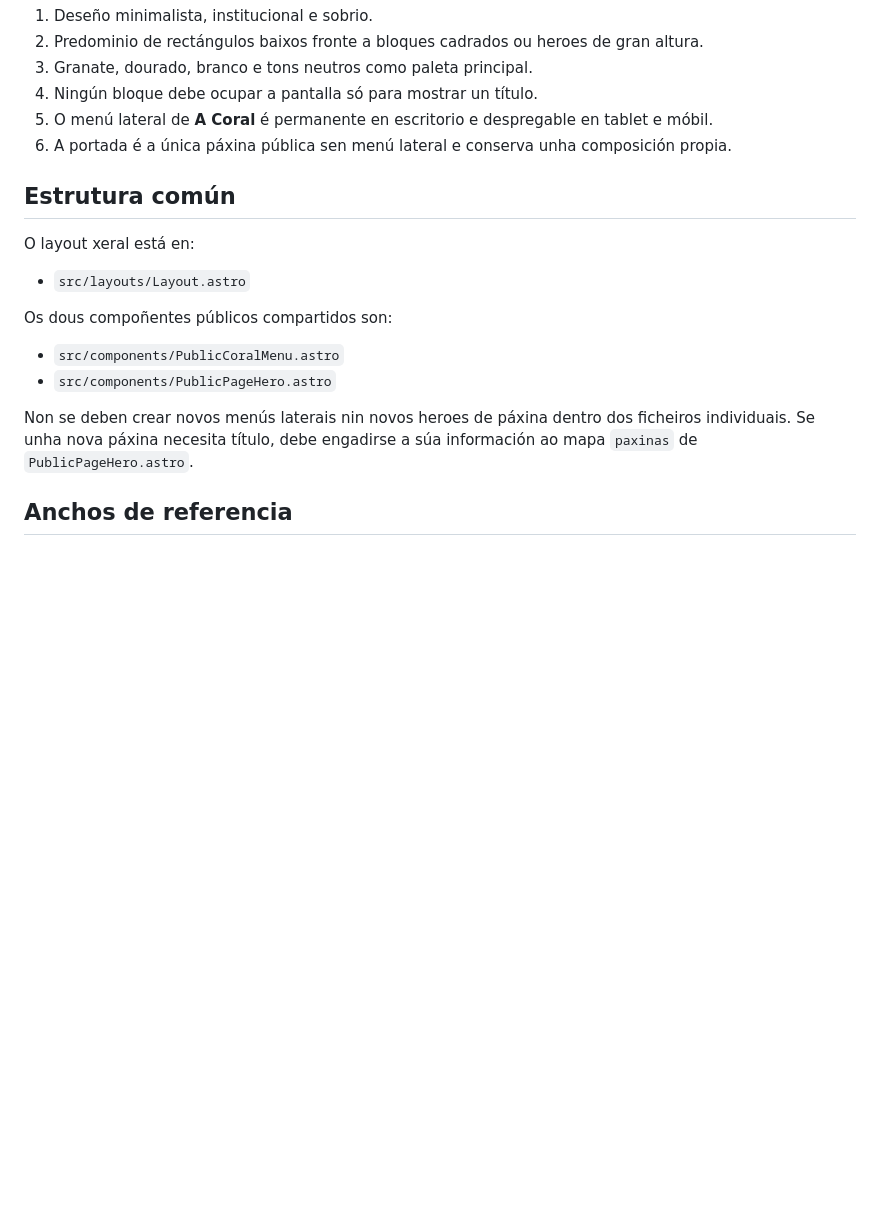
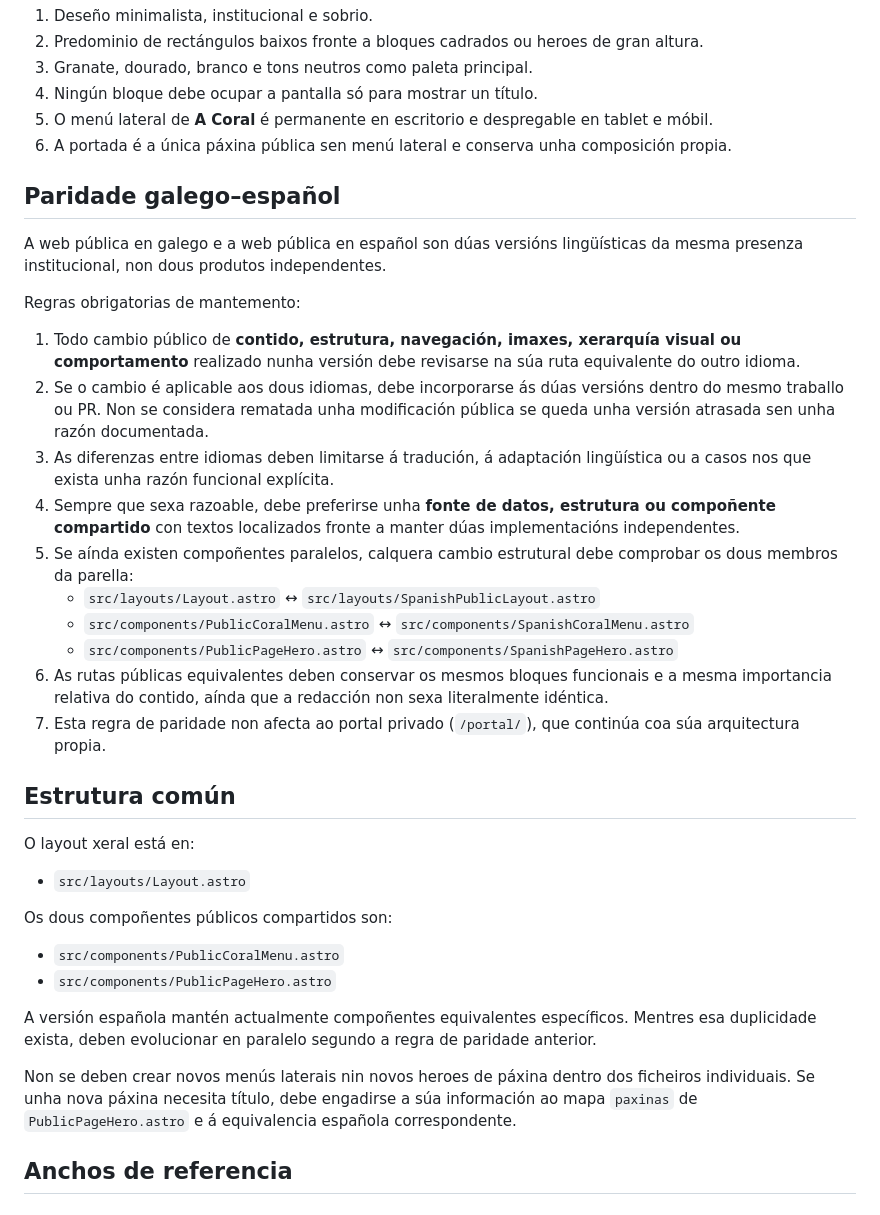
Before and after one commit to coralpolifonicapontevedra-coder/scpp-web, a Markdown page: docs/GUIA-DESEÑO-WEB-PUBLICA.md, the part around one of its changes. GitHub-like rendering; blank space fills up the shorter version.

```diff
--- a/docs/GUIA-DESEÑO-WEB-PUBLICA.md
+++ b/docs/GUIA-DESEÑO-WEB-PUBLICA.md
@@ -15,6 +15,23 @@ Estas regras non se aplican ao portal privado (`/portal/`).
 5. O menú lateral de **A Coral** é permanente en escritorio e despregable en tablet e móbil.
 6. A portada é a única páxina pública sen menú lateral e conserva unha composición propia.
 
+## Paridade galego–español
+
+A web pública en galego e a web pública en español son dúas versións lingüísticas da mesma presenza institucional, non dous produtos independentes.
+
+Regras obrigatorias de mantemento:
+
+1. Todo cambio público de **contido, estrutura, navegación, imaxes, xerarquía visual ou comportamento** realizado nunha versión debe revisarse na súa ruta equivalente do outro idioma.
+2. Se o cambio é aplicable aos dous idiomas, debe incorporarse ás dúas versións dentro do mesmo traballo ou PR. Non se considera rematada unha modificación pública se queda unha versión atrasada sen unha razón documentada.
+3. As diferenzas entre idiomas deben limitarse á tradución, á adaptación lingüística ou a casos nos que exista unha razón funcional explícita.
+4. Sempre que sexa razoable, debe preferirse unha **fonte de datos, estrutura ou compoñente compartido** con textos localizados fronte a manter dúas implementacións independentes.
+5. Se aínda existen compoñentes paralelos, calquera cambio estrutural debe comprobar os dous membros da parella:
+   - `src/layouts/Layout.astro` ↔ `src/layouts/SpanishPublicLayout.astro`
+   - `src/components/PublicCoralMenu.astro` ↔ `src/components/SpanishCoralMenu.astro`
+   - `src/components/PublicPageHero.astro` ↔ `src/components/SpanishPageHero.astro`
+6. As rutas públicas equivalentes deben conservar os mesmos bloques funcionais e a mesma importancia relativa do contido, aínda que a redacción non sexa literalmente idéntica.
+7. Esta regra de paridade non afecta ao portal privado (`/portal/`), que continúa coa súa arquitectura propia.
+
 ## Estrutura común
 
 O layout xeral está en:
@@ -26,7 +43,9 @@ Os dous compoñentes públicos compartidos son:
 - `src/components/PublicCoralMenu.astro`
 - `src/components/PublicPageHero.astro`
 
-Non se deben crear novos menús laterais nin novos heroes de páxina dentro dos ficheiros individuais. Se unha nova páxina necesita título, debe engadirse a súa información ao mapa `paxinas` de `PublicPageHero.astro`.
+A versión española mantén actualmente compoñentes equivalentes específicos. Mentres esa duplicidade exista, deben evolucionar en paralelo segundo a regra de paridade anterior.
+
+Non se deben crear novos menús laterais nin novos heroes de páxina dentro dos ficheiros individuais. Se unha nova páxina necesita título, debe engadirse a súa información ao mapa `paxinas` de `PublicPageHero.astro` e á equivalencia española correspondente.
 
 ## Anchos de referencia
 
```
Also changed, not shown: other parts of docs/GUIA-DESEÑO-WEB-PUBLICA.md (+29 -22 lines).
